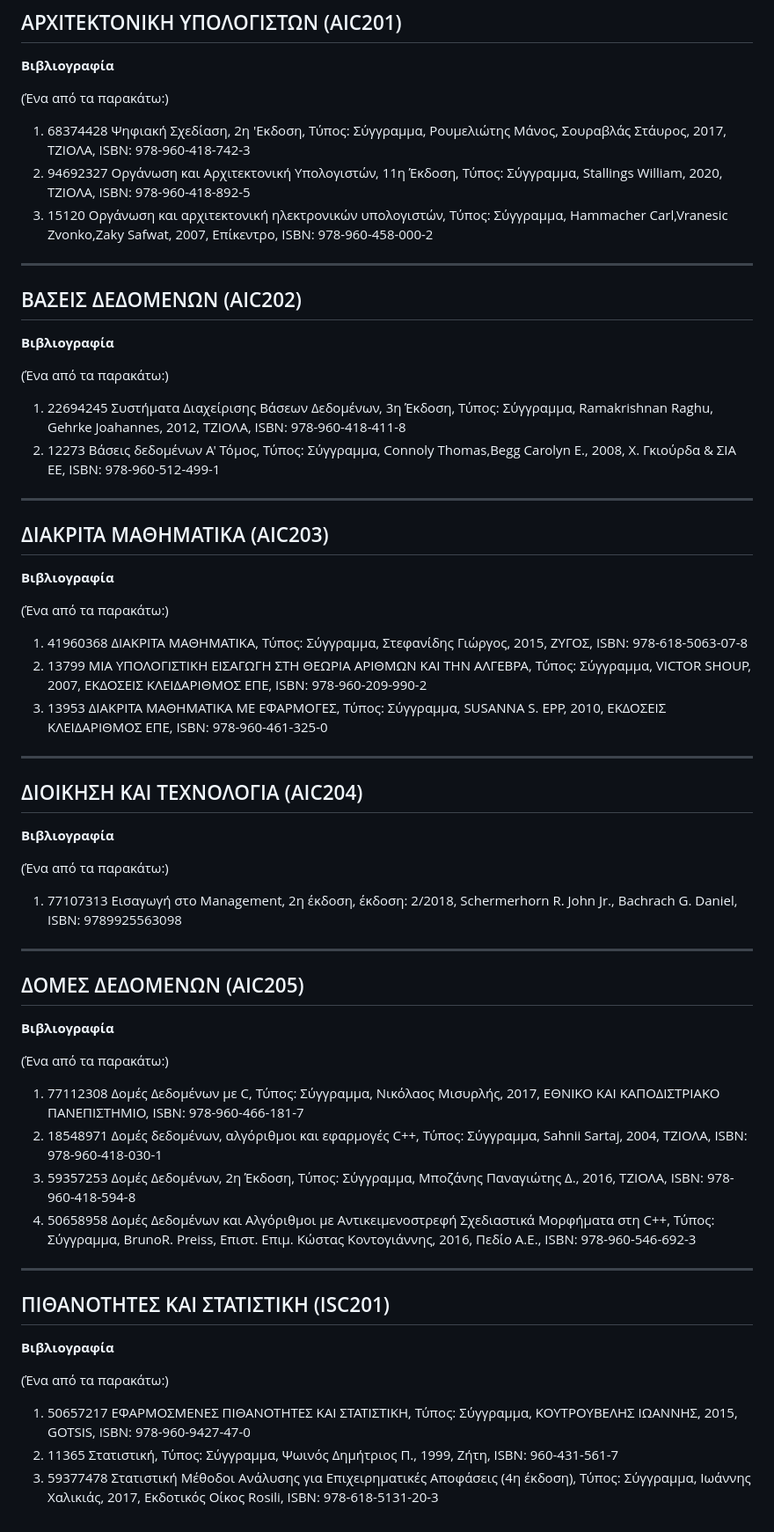
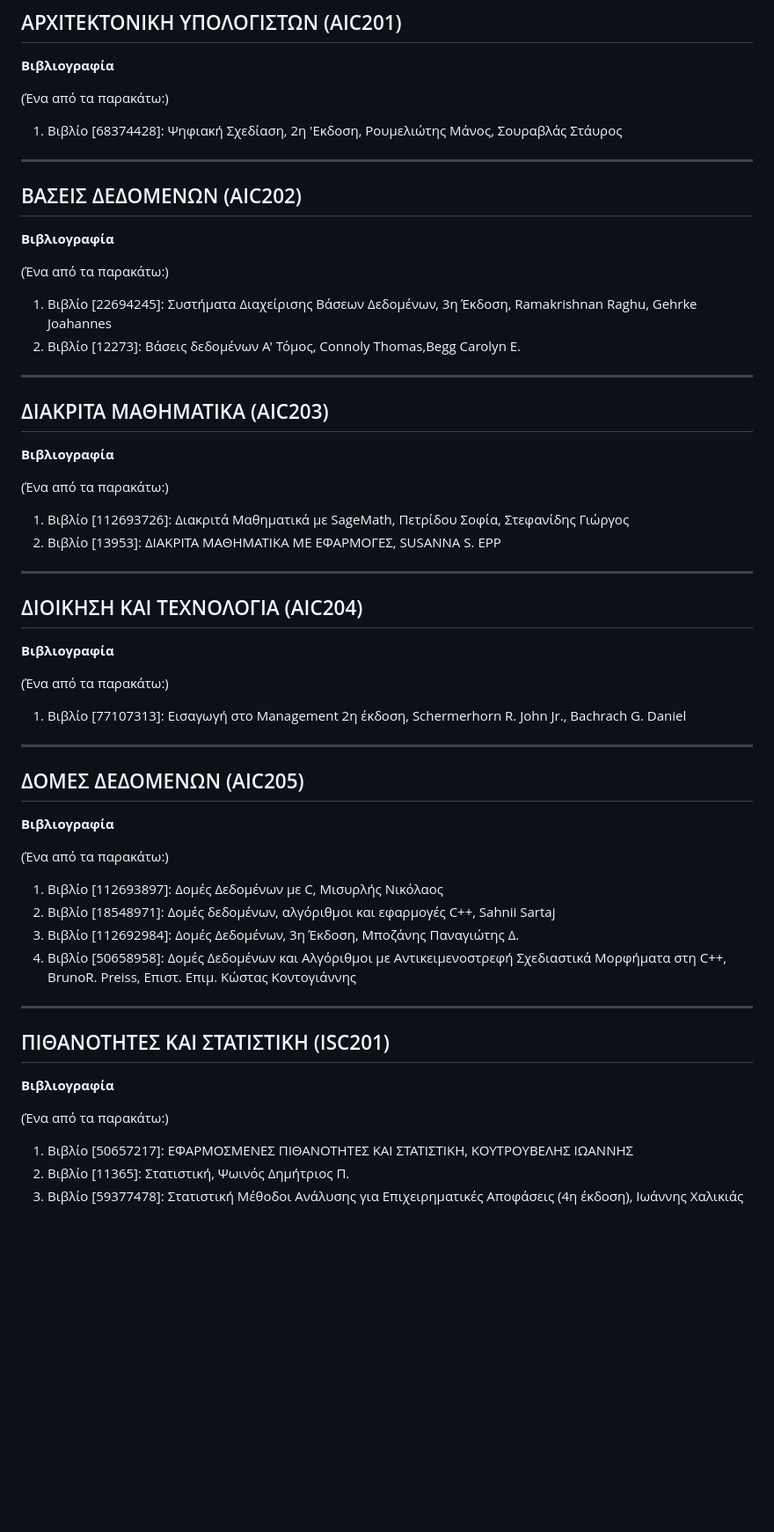
Before and after one commit to madskgg/UoM-Applied-Informatics, a Markdown page: Semester2/readme.md, the part around the change. Shown at 88% size. Drawn GitHub-style; blank space fills up the shorter version.

```diff
--- a/Semester2/readme.md
+++ b/Semester2/readme.md
@@ -15,48 +15,45 @@
 
 (Ένα από τα παρακάτω:)
 
-1. 68374428 Ψηφιακή Σχεδίαση, 2η 'Εκδοση, Τύπος: Σύγγραμμα, Ρουμελιώτης Μάνος, Σουραβλάς Στάυρος, 2017, ΤΖΙΟΛΑ, ISBN: 978-960-418-742-3
-2. 94692327 Οργάνωση και Αρχιτεκτονική Υπολογιστών, 11η Έκδοση, Τύπος: Σύγγραμμα, Stallings William, 2020, ΤΖΙΟΛΑ, ISBN: 978-960-418-892-5
-3. 15120 Οργάνωση και αρχιτεκτονική ηλεκτρονικών υπολογιστών, Τύπος: Σύγγραμμα, Hammacher Carl,Vranesic Zvonko,Zaky Safwat, 2007, Επίκεντρο, ISBN: 978-960-458-000-2
+1. Βιβλίο [68374428]: Ψηφιακή Σχεδίαση, 2η 'Εκδοση, Ρουμελιώτης Μάνος, Σουραβλάς Στάυρος
 ***
 ## ΒΑΣΕΙΣ ΔΕΔΟΜΕΝΩΝ (AIC202)
 **Βιβλιογραφία**
 
 (Ένα από τα παρακάτω:)
 
-1. 22694245 Συστήματα Διαχείρισης Βάσεων Δεδομένων, 3η Έκδοση, Τύπος: Σύγγραμμα, Ramakrishnan Raghu, Gehrke Joahannes, 2012, ΤΖΙΟΛΑ, ISBN: 978-960-418-411-8
-2. 12273 Βάσεις δεδομένων Α' Τόμος, Τύπος: Σύγγραμμα, Connoly Thomas,Begg Carolyn E., 2008, Χ. Γκιούρδα & ΣΙΑ ΕΕ, ISBN: 978-960-512-499-1
+1. Βιβλίο [22694245]: Συστήματα Διαχείρισης Βάσεων Δεδομένων, 3η Έκδοση, Ramakrishnan Raghu, Gehrke Joahannes
+2. Βιβλίο [12273]: Βάσεις δεδομένων Α' Τόμος, Connoly Thomas,Begg Carolyn E.
 ***
 ## ΔΙΑΚΡΙΤΑ ΜΑΘΗΜΑΤΙΚΑ (AIC203)
 **Βιβλιογραφία**
 
 (Ένα από τα παρακάτω:)
 
-1. 41960368 ΔΙΑΚΡΙΤΑ ΜΑΘΗΜΑΤΙΚΑ, Τύπος: Σύγγραμμα, Στεφανίδης Γιώργος, 2015, ΖΥΓΟΣ, ISBN: 978-618-5063-07-8
-2. 13799 ΜΙΑ ΥΠΟΛΟΓΙΣΤΙΚΗ ΕΙΣΑΓΩΓΗ ΣΤΗ ΘΕΩΡΙΑ ΑΡΙΘΜΩΝ ΚΑΙ ΤΗΝ ΑΛΓΕΒΡΑ, Τύπος: Σύγγραμμα, VICTOR SHOUP, 2007, ΕΚΔΟΣΕΙΣ ΚΛΕΙΔΑΡΙΘΜΟΣ ΕΠΕ, ISBN: 978-960-209-990-2
-3. 13953 ΔΙΑΚΡΙΤΑ ΜΑΘΗΜΑΤΙΚΑ ΜΕ ΕΦΑΡΜΟΓΕΣ, Τύπος: Σύγγραμμα, SUSANNA S. EPP, 2010, ΕΚΔΟΣΕΙΣ ΚΛΕΙΔΑΡΙΘΜΟΣ ΕΠΕ, ISBN: 978-960-461-325-0
+1. Βιβλίο [112693726]: Διακριτά Μαθηματικά με SageMath, Πετρίδου Σοφία, Στεφανίδης Γιώργος
+2. Βιβλίο [13953]: ΔΙΑΚΡΙΤΑ ΜΑΘΗΜΑΤΙΚΑ ΜΕ ΕΦΑΡΜΟΓΕΣ, SUSANNA S. EPP
 ***
 ## ΔΙΟΙΚΗΣΗ ΚΑΙ ΤΕΧΝΟΛΟΓΙΑ (AIC204)
 **Βιβλιογραφία**
 
 (Ένα από τα παρακάτω:)
-1. 77107313 Εισαγωγή στο Management, 2η έκδοση, έκδοση: 2/2018, Schermerhorn R. John Jr., Bachrach G. Daniel, ISBN: 9789925563098
+1. Βιβλίο [77107313]: Εισαγωγή στο Management 2η έκδοση, Schermerhorn R. John Jr., Bachrach G. Daniel
 ***
 ## ΔΟΜΕΣ ΔΕΔΟΜΕΝΩΝ (AIC205)
 **Βιβλιογραφία**
 
 (Ένα από τα παρακάτω:)
 
-1. 77112308 Δομές Δεδομένων με C, Τύπος: Σύγγραμμα, Νικόλαος Μισυρλής, 2017, ΕΘΝΙΚΟ ΚΑΙ ΚΑΠΟΔΙΣΤΡΙΑΚΟ ΠΑΝΕΠΙΣΤΗΜΙΟ, ISBN: 978-960-466-181-7
-2. 18548971 Δομές δεδομένων, αλγόριθμοι και εφαρμογές C++, Τύπος: Σύγγραμμα, Sahnii Sartaj, 2004, ΤΖΙΟΛΑ, ISBN: 978-960-418-030-1
-3. 59357253 Δομές Δεδομένων, 2η Έκδοση, Τύπος: Σύγγραμμα, Μποζάνης Παναγιώτης Δ., 2016, ΤΖΙΟΛΑ, ISBN: 978-960-418-594-8
-4. 50658958 Δομές Δεδομένων και Αλγόριθμοι με Αντικειμενοστρεφή Σχεδιαστικά Μορφήματα στη C++, Τύπος: Σύγγραμμα, BrunoR. Preiss, Επιστ. Επιμ. Κώστας Κοντογιάννης, 2016, Πεδίο Α.Ε., ISBN: 978-960-546-692-3
+1. Βιβλίο [112693897]: Δομές Δεδομένων με C, Μισυρλής Νικόλαος
+2. Βιβλίο [18548971]: Δομές δεδομένων, αλγόριθμοι και εφαρμογές C++, Sahnii Sartaj
+3. Βιβλίο [112692984]: Δομές Δεδομένων, 3η Έκδοση, Μποζάνης Παναγιώτης Δ.
+4. Βιβλίο [50658958]: Δομές Δεδομένων και Αλγόριθμοι με Αντικειμενοστρεφή Σχεδιαστικά Μορφήματα στη C++, BrunoR. Preiss, Επιστ. Επιμ. Κώστας Κοντογιάννης
 ***
 ## ΠΙΘΑΝΟΤΗΤΕΣ ΚΑΙ ΣΤΑΤΙΣΤΙΚΗ (ISC201)
 **Βιβλιογραφία**
 
 (Ένα από τα παρακάτω:)
 
-1. 50657217 ΕΦΑΡΜΟΣΜΕΝΕΣ ΠΙΘΑΝΟΤΗΤΕΣ ΚΑΙ ΣΤΑΤΙΣΤΙΚΗ, Τύπος: Σύγγραμμα, ΚΟΥΤΡΟΥΒΕΛΗΣ ΙΩΑΝΝΗΣ, 2015, GOTSIS, ISBN: 978-960-9427-47-0
-2. 11365 Στατιστική, Τύπος: Σύγγραμμα, Ψωινός Δημήτριος Π., 1999, Ζήτη, ISBN: 960-431-561-7
-3. 59377478 Στατιστική Μέθοδοι Ανάλυσης για Επιχειρηματικές Αποφάσεις (4η έκδοση), Τύπος: Σύγγραμμα, Ιωάννης Χαλικιάς, 2017, Εκδοτικός Οίκος Rosili, ISBN: 978-618-5131-20-3
+1. Βιβλίο [50657217]: ΕΦΑΡΜΟΣΜΕΝΕΣ ΠΙΘΑΝΟΤΗΤΕΣ ΚΑΙ ΣΤΑΤΙΣΤΙΚΗ, ΚΟΥΤΡΟΥΒΕΛΗΣ ΙΩΑΝΝΗΣ
+2. Βιβλίο [11365]: Στατιστική, Ψωινός Δημήτριος Π.
+3. Βιβλίο [59377478]: Στατιστική Μέθοδοι Ανάλυσης για Επιχειρηματικές Αποφάσεις (4η έκδοση), Ιωάννης Χαλικιάς
```
